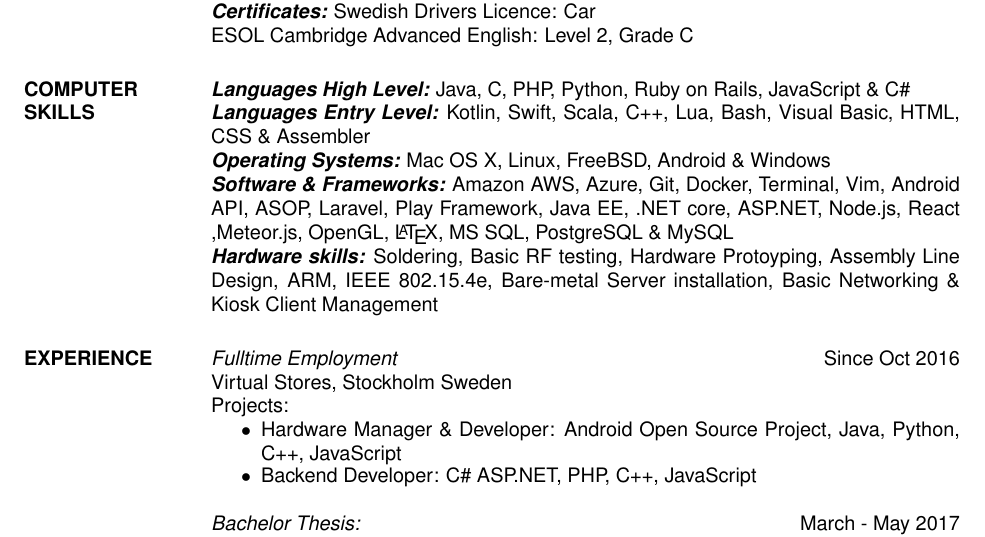
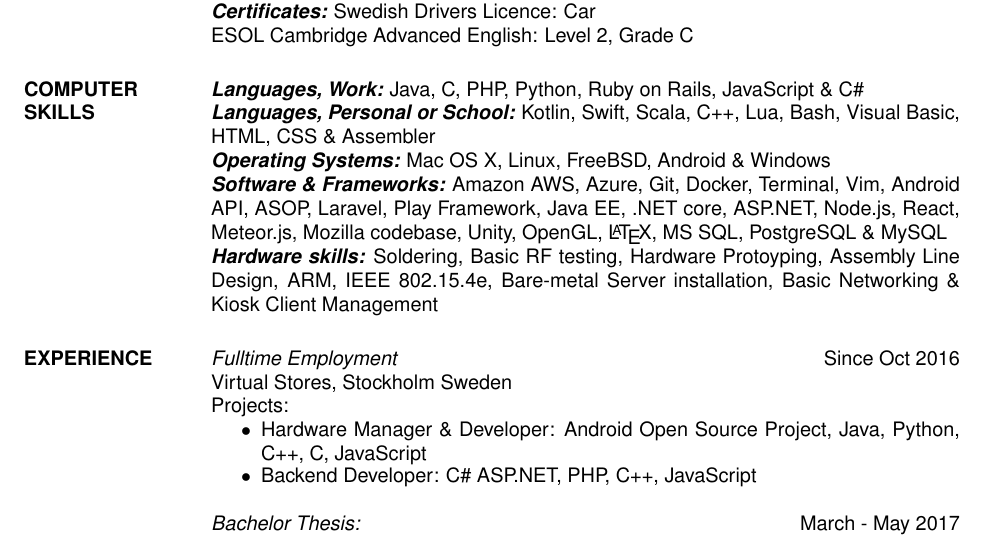
Before and after one commit to luben93/luben93.github.io, a LaTeX CV (resume/resume.tex): part of the page, cut so that both start at the same text. The pictures show the PDF file resume/resume.pdf that the author committed with the source.

Commit message:
i cant stop

```diff
--- a/resume/resume.tex
+++ b/resume/resume.tex
@@ -37,13 +37,13 @@
                         ESOL Cambridge Advanced English: Level 2, Grade C
 
 \section{COMPUTER \\ SKILLS}
-    {\sl\textbf{Languages High Level:}} Java, C, PHP, Python, Ruby on Rails, JavaScript \& C\#
+    {\sl\textbf{Languages, Work:}} Java, C, PHP, Python, Ruby on Rails, JavaScript \& C\#
 \\
-    {\sl\textbf{Languages  Entry Level:}} Kotlin, Swift,  Scala, C++, Lua, Bash, Visual Basic, HTML, CSS \& Assembler
+    {\sl\textbf{Languages, Personal or School:}} Kotlin, Swift,  Scala, C++, Lua, Bash, Visual Basic, HTML, CSS \& Assembler
 \\
             {\sl\textbf{ Operating Systems:}} Mac OS X, Linux, FreeBSD, Android \& Windows
 \\
-             {\sl\textbf{ Software \& Frameworks:}} Amazon AWS, Azure, Git, Docker, Terminal, Vim, Android API, ASOP, Laravel, Play Framework, Java EE, .NET core, ASP.NET, Node.js, React ,Meteor.js, OpenGL, \LaTeX, MS SQL, PostgreSQL \& MySQL
+             {\sl\textbf{ Software \& Frameworks:}} Amazon AWS, Azure, Git, Docker, Terminal, Vim, Android API, ASOP, Laravel, Play Framework, Java EE, .NET core, ASP.NET, Node.js, React, Meteor.js, Mozilla codebase, Unity, OpenGL, \LaTeX, MS SQL, PostgreSQL \& MySQL
             \\
               {\sl\textbf{Hardware skills:}} Soldering, Basic RF testing, Hardware Protoyping, Assembly Line Design, ARM, IEEE 802.15.4e, Bare-metal Server installation, Basic Networking \& Kiosk Client Management
 
@@ -54,7 +54,7 @@
                 Projects:
                 \begin{itemize} \itemsep -3pt
 
-                \item Hardware Manager \& Developer:  Android Open Source Project, Java, Python, C++, JavaScript\hfill
+                \item Hardware Manager \& Developer:  Android Open Source Project, Java, Python, C++, C, JavaScript\hfill
                 \item Backend Developer:  C\# ASP.NET, PHP, C++, JavaScript\hfill
                 \end{itemize}
 {\sl Bachelor Thesis: } \hfill March - May 2017\\
```
Also changed, not shown: resume/resume.pdf.
